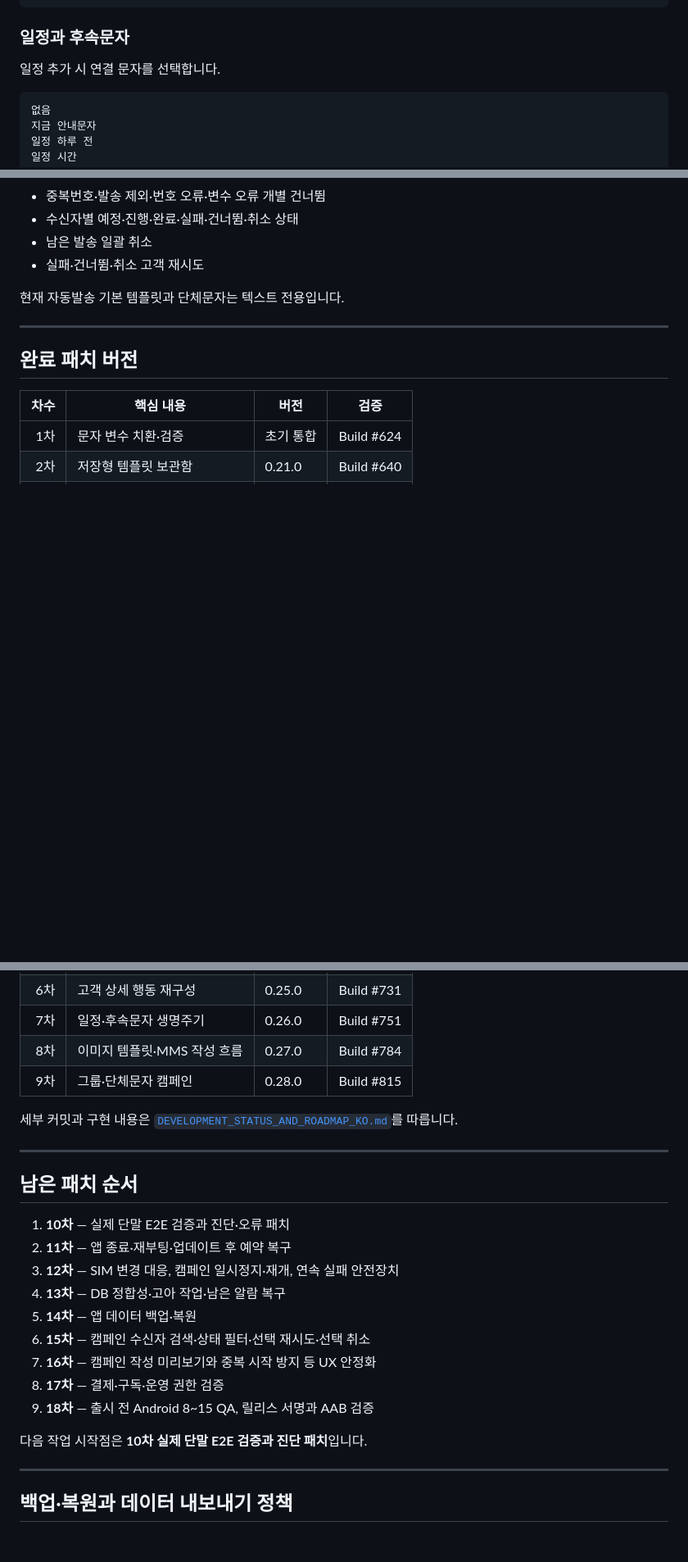
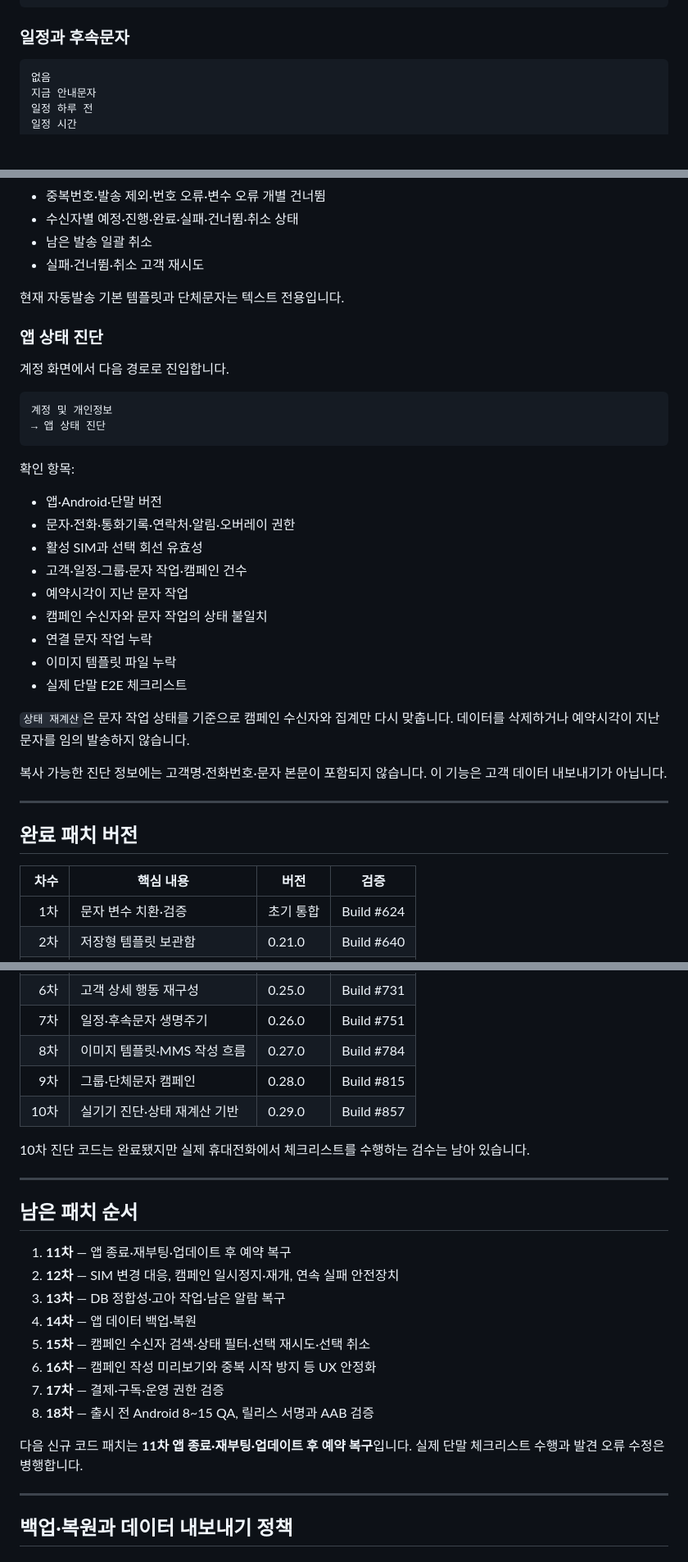
Before and after one commit to pc9839a-lgtm/calltag, a Markdown page: README.md, 3 parts joined by grey strips. Shown at 82% size. Rendered like a GitHub page; blank space fills up the shorter version.

Commit message:
docs: update README for CallTag 0.29 diagnostics patch

````diff
--- a/README.md
+++ b/README.md
@@ -93,8 +94,6 @@ Build 성공은 컴파일과 Debug APK 패키징 성공을 뜻합니다. 실제
 
 ### 일정과 후속문자
 
-일정 추가 시 연결 문자를 선택합니다.
-
 ```text
 없음
 지금 안내문자
@@ -130,6 +129,31 @@ Build 성공은 컴파일과 Debug APK 패키징 성공을 뜻합니다. 실제
 
 현재 자동발송 기본 템플릿과 단체문자는 텍스트 전용입니다.
 
+### 앱 상태 진단
+
+계정 화면에서 다음 경로로 진입합니다.
+
+```text
+계정 및 개인정보
+→ 앱 상태 진단
+```
+
+확인 항목:
+
+- 앱·Android·단말 버전
+- 문자·전화·통화기록·연락처·알림·오버레이 권한
+- 활성 SIM과 선택 회선 유효성
+- 고객·일정·그룹·문자 작업·캠페인 건수
+- 예약시각이 지난 문자 작업
+- 캠페인 수신자와 문자 작업의 상태 불일치
+- 연결 문자 작업 누락
+- 이미지 템플릿 파일 누락
+- 실제 단말 E2E 체크리스트
+
+`상태 재계산`은 문자 작업 상태를 기준으로 캠페인 수신자와 집계만 다시 맞춥니다. 데이터를 삭제하거나 예약시각이 지난 문자를 임의 발송하지 않습니다.
+
+복사 가능한 진단 정보에는 고객명·전화번호·문자 본문이 포함되지 않습니다. 이 기능은 고객 데이터 내보내기가 아닙니다.
+
 ---
 
 ## 완료 패치 버전
@@ -145,24 +169,24 @@ Build 성공은 컴파일과 Debug APK 패키징 성공을 뜻합니다. 실제
 | 7차 | 일정·후속문자 생명주기 | 0.26.0 | Build #751 |
 | 8차 | 이미지 템플릿·MMS 작성 흐름 | 0.27.0 | Build #784 |
 | 9차 | 그룹·단체문자 캠페인 | 0.28.0 | Build #815 |
+| 10차 | 실기기 진단·상태 재계산 기반 | 0.29.0 | Build #857 |
 
-세부 커밋과 구현 내용은 [`DEVELOPMENT_STATUS_AND_ROADMAP_KO.md`](docs/DEVELOPMENT_STATUS_AND_ROADMAP_KO.md)를 따릅니다.
+10차 진단 코드는 완료됐지만 실제 휴대전화에서 체크리스트를 수행하는 검수는 남아 있습니다.
 
 ---
 
 ## 남은 패치 순서
 
-1. **10차** — 실제 단말 E2E 검증과 진단·오류 패치
-2. **11차** — 앱 종료·재부팅·업데이트 후 예약 복구
-3. **12차** — SIM 변경 대응, 캠페인 일시정지·재개, 연속 실패 안전장치
-4. **13차** — DB 정합성·고아 작업·남은 알람 복구
-5. **14차** — 앱 데이터 백업·복원
-6. **15차** — 캠페인 수신자 검색·상태 필터·선택 재시도·선택 취소
-7. **16차** — 캠페인 작성 미리보기와 중복 시작 방지 등 UX 안정화
-8. **17차** — 결제·구독·운영 권한 검증
-9. **18차** — 출시 전 Android 8~15 QA, 릴리스 서명과 AAB 검증
+1. **11차** — 앱 종료·재부팅·업데이트 후 예약 복구
+2. **12차** — SIM 변경 대응, 캠페인 일시정지·재개, 연속 실패 안전장치
+3. **13차** — DB 정합성·고아 작업·남은 알람 복구
+4. **14차** — 앱 데이터 백업·복원
+5. **15차** — 캠페인 수신자 검색·상태 필터·선택 재시도·선택 취소
+6. **16차** — 캠페인 작성 미리보기와 중복 시작 방지 등 UX 안정화
+7. **17차** — 결제·구독·운영 권한 검증
+8. **18차** — 출시 전 Android 8~15 QA, 릴리스 서명과 AAB 검증
 
-다음 작업 시작점은 **10차 실제 단말 E2E 검증과 진단 패치**입니다.
+다음 신규 코드 패치는 **11차 앱 종료·재부팅·업데이트 후 예약 복구**입니다. 실제 단말 체크리스트 수행과 발견 오류 수정은 병행합니다.
 
 ---
 
````
Also changed, not shown: other parts of README.md (+12 -8 lines).
